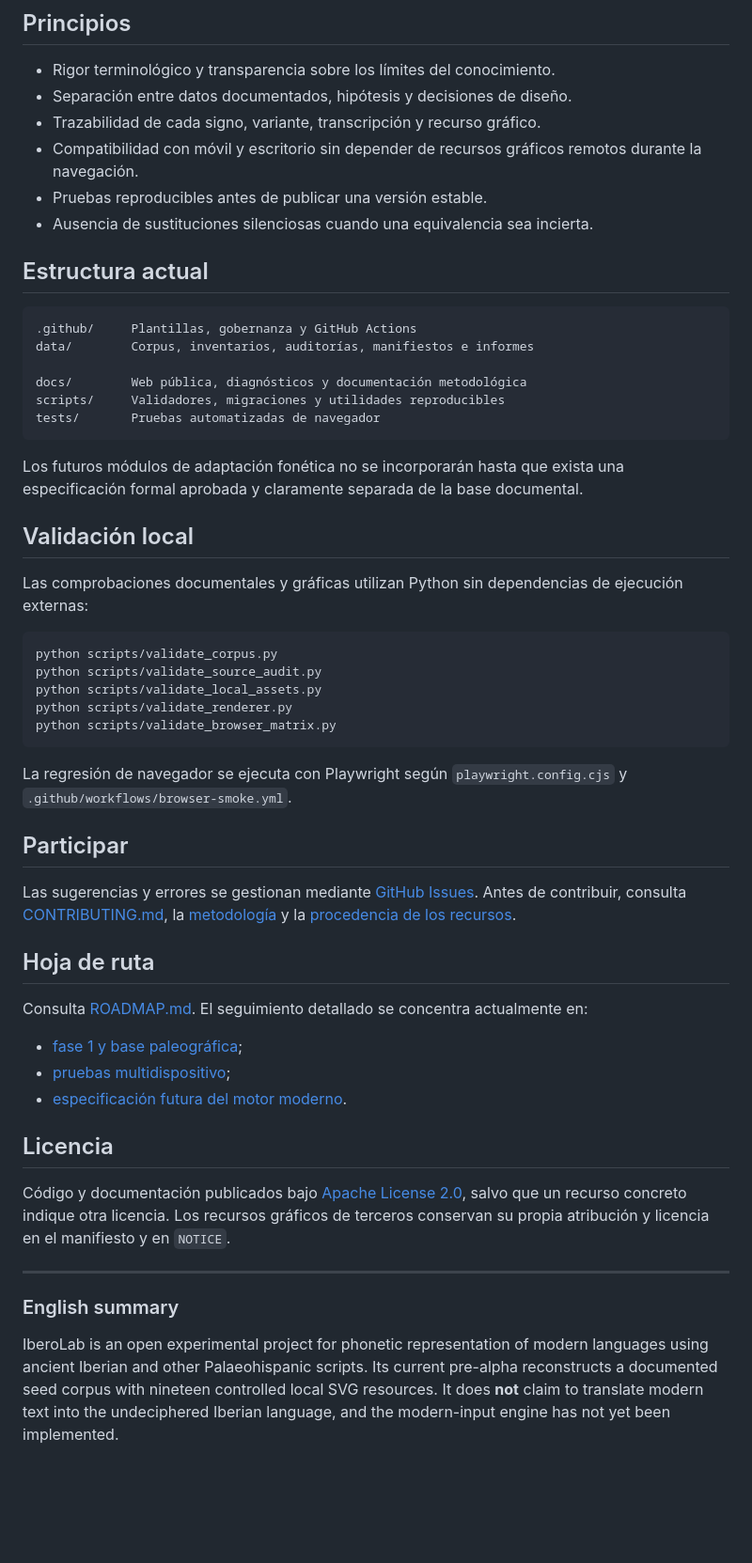
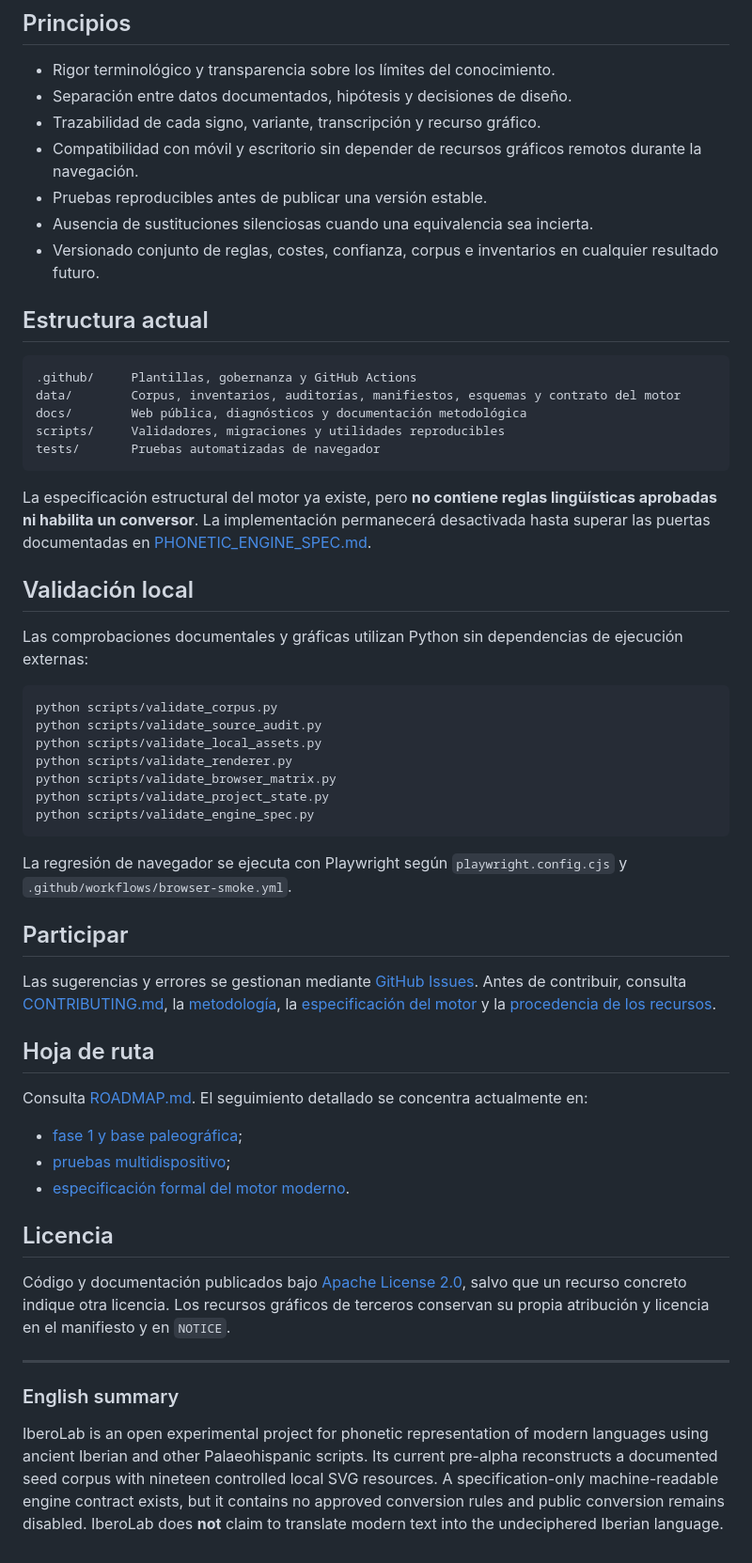
Before and after one commit to iberolab-es/IberoLab, a Markdown page: README.md, the part around one of its changes. Shown at 94% size. GitHub-like rendering; blank space fills up the shorter version.

Commit message:
Enlazar la especificación sin presentar un motor implementado

````diff
--- a/README.md
+++ b/README.md
@@ -53,19 +54,19 @@ Continúan pendientes las pruebas manuales de la implementación actual en Safar
 - Compatibilidad con móvil y escritorio sin depender de recursos gráficos remotos durante la navegación.
 - Pruebas reproducibles antes de publicar una versión estable.
 - Ausencia de sustituciones silenciosas cuando una equivalencia sea incierta.
+- Versionado conjunto de reglas, costes, confianza, corpus e inventarios en cualquier resultado futuro.
 
 ## Estructura actual
 
 ```text
 .github/     Plantillas, gobernanza y GitHub Actions
-data/        Corpus, inventarios, auditorías, manifiestos e informes
-
+data/        Corpus, inventarios, auditorías, manifiestos, esquemas y contrato del motor
 docs/        Web pública, diagnósticos y documentación metodológica
 scripts/     Validadores, migraciones y utilidades reproducibles
 tests/       Pruebas automatizadas de navegador
 ```
 
-Los futuros módulos de adaptación fonética no se incorporarán hasta que exista una especificación formal aprobada y claramente separada de la base documental.
+La especificación estructural del motor ya existe, pero **no contiene reglas lingüísticas aprobadas ni habilita un conversor**. La implementación permanecerá desactivada hasta superar las puertas documentadas en [PHONETIC_ENGINE_SPEC.md](docs/PHONETIC_ENGINE_SPEC.md).
 
 ## Validación local
 
@@ -77,13 +78,15 @@ python scripts/validate_source_audit.py
 python scripts/validate_local_assets.py
 python scripts/validate_renderer.py
 python scripts/validate_browser_matrix.py
+python scripts/validate_project_state.py
+python scripts/validate_engine_spec.py
 ```
 
 La regresión de navegador se ejecuta con Playwright según `playwright.config.cjs` y `.github/workflows/browser-smoke.yml`.
 
 ## Participar
 
-Las sugerencias y errores se gestionan mediante [GitHub Issues](https://github.com/iberolab-es/IberoLab/issues/new/choose). Antes de contribuir, consulta [CONTRIBUTING.md](CONTRIBUTING.md), la [metodología](docs/METHODOLOGY.md) y la [procedencia de los recursos](docs/ASSET_PROVENANCE.md).
+Las sugerencias y errores se gestionan mediante [GitHub Issues](https://github.com/iberolab-es/IberoLab/issues/new/choose). Antes de contribuir, consulta [CONTRIBUTING.md](CONTRIBUTING.md), la [metodología](docs/METHODOLOGY.md), la [especificación del motor](docs/PHONETIC_ENGINE_SPEC.md) y la [procedencia de los recursos](docs/ASSET_PROVENANCE.md).
 
 ## Hoja de ruta
 
@@ -91,7 +94,7 @@ Consulta [ROADMAP.md](ROADMAP.md). El seguimiento detallado se concentra actualm
 
 - [fase 1 y base paleográfica](https://github.com/iberolab-es/IberoLab/issues/2);
 - [pruebas multidispositivo](https://github.com/iberolab-es/IberoLab/issues/6);
-- [especificación futura del motor moderno](https://github.com/iberolab-es/IberoLab/issues/3).
+- [especificación formal del motor moderno](https://github.com/iberolab-es/IberoLab/issues/3).
 
 ## Licencia
 
@@ -101,4 +104,4 @@ Código y documentación publicados bajo [Apache License 2.0](LICENSE), salvo qu
 
 ### English summary
 
-IberoLab is an open experimental project for phonetic representation of modern languages using ancient Iberian and other Palaeohispanic scripts. Its current pre-alpha reconstructs a documented seed corpus with nineteen controlled local SVG resources. It does **not** claim to translate modern text into the undeciphered Iberian language, and the modern-input engine has not yet been implemented.
+IberoLab is an open experimental project for phonetic representation of modern languages using ancient Iberian and other Palaeohispanic scripts. Its current pre-alpha reconstructs a documented seed corpus with nineteen controlled local SVG resources. A specification-only machine-readable engine contract exists, but it contains no approved conversion rules and public conversion remains disabled. IberoLab does **not** claim to translate modern text into the undeciphered Iberian language.
````
Also changed, not shown: other parts of README.md (+4 -3 lines).
